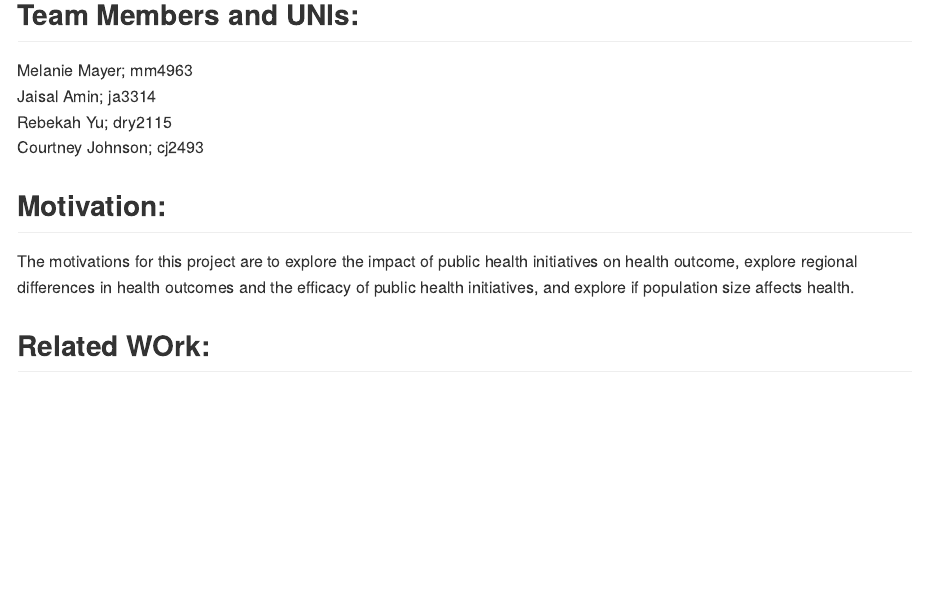
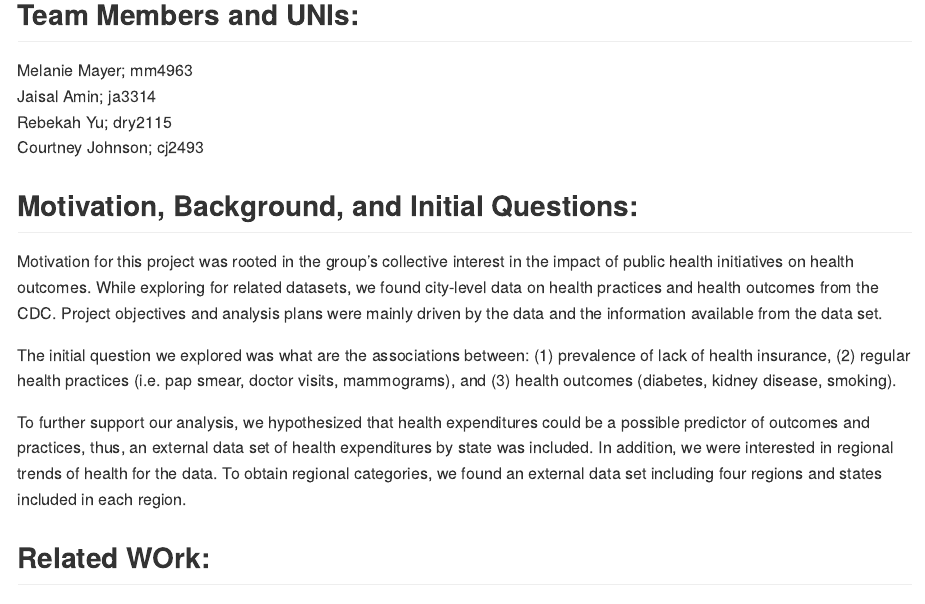
Before and after one commit to cj2493/p8105_final_report_mjrc, an R Markdown document (Final_Report.Rmd): the page in a window 1100 px wide, from 120 px down. Rendered offline with R 4.5, knitr and Pandoc, with nearby package versions.

Commit message:
motivation, background, initial questions

```diff
--- a/Final_Report.Rmd
+++ b/Final_Report.Rmd
@@ -29,9 +29,16 @@ Jaisal Amin; ja3314
 Rebekah Yu; dry2115
 Courtney Johnson; cj2493
 
-## Motivation:
+## Motivation, Background, and Initial Questions:
 
-The motivations for this project are to explore the impact of public health initiatives on health outcome, explore regional differences in health outcomes and the efficacy of public health initiatives, and explore if population size affects health.
+Motivation for this project was rooted in the group's collective interest in the impact of public health initiatives on health outcomes. While exploring for related datasets, we found city-level data on health practices and health outcomes from the CDC. Project objectives and analysis plans were mainly driven by the data and the information available from the data set.
+
+The initial question we explored was what are the associations between:
+  (1) prevalence of lack of health insurance,
+  (2) regular health practices (i.e. pap smear, doctor visits, mammograms), and
+  (3) health outcomes (diabetes, kidney disease, smoking).
+
+To further support our analysis, we hypothesized that health expenditures could be a possible predictor of outcomes and practices, thus, an external data set of health expenditures by state was included. In addition, we were interested in regional trends of health for the data. To obtain regional categories, we found an external data set including four regions and states included in each region.
 
 ## Related WOrk:
 
```
